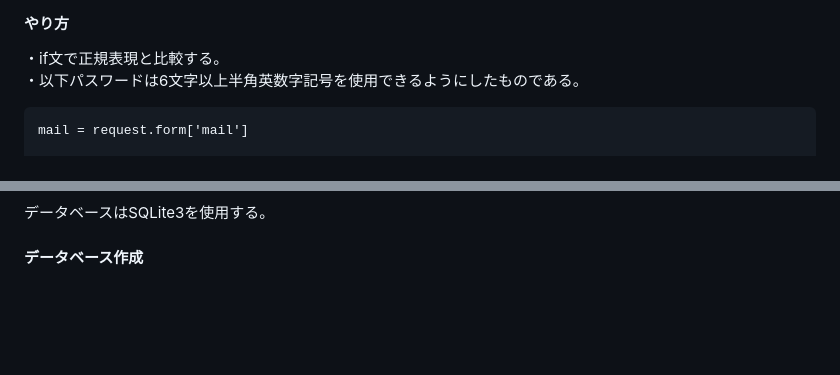
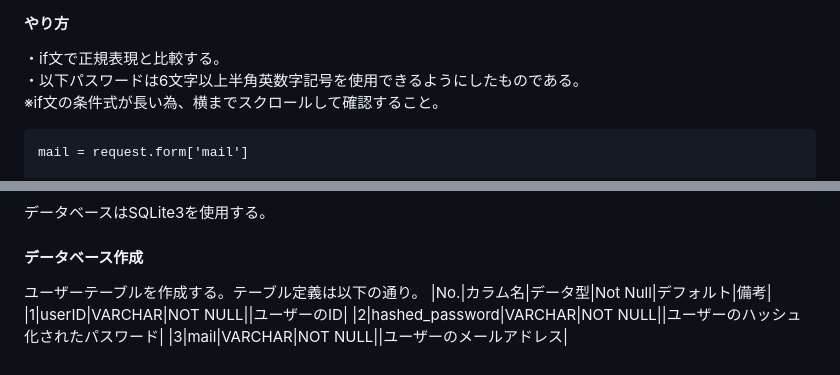
Before and after one commit to hosoya17/login, a Markdown page: README.md, 2 parts joined by grey strips. Rendered like a GitHub page; blank space fills up the shorter version.

````diff
--- a/README.md
+++ b/README.md
@@ -164,6 +164,7 @@ mail = request.form['mail']
 #### やり方
 ・if文で正規表現と比較する。<br>
 ・以下パスワードは6文字以上半角英数字記号を使用できるようにしたものである。<br>
+※if文の条件式が長い為、横までスクロールして確認すること。
 ```diff_Python:main.py
 mail = request.form['mail']
 
@@ -202,3 +203,8 @@ return render_template(
 ### 7. 入力されたデータをデータベースに保存する
 データベースはSQLite3を使用する。
 #### データベース作成
+ユーザーテーブルを作成する。テーブル定義は以下の通り。
+|No.|カラム名|データ型|Not Null|デフォルト|備考|
+|1|userID|VARCHAR|NOT NULL||ユーザーのID|
+|2|hashed_password|VARCHAR|NOT NULL||ユーザーのハッシュ化されたパスワード|
+|3|mail|VARCHAR|NOT NULL||ユーザーのメールアドレス|
````
